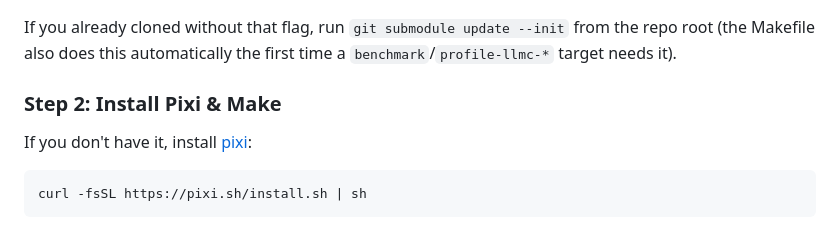
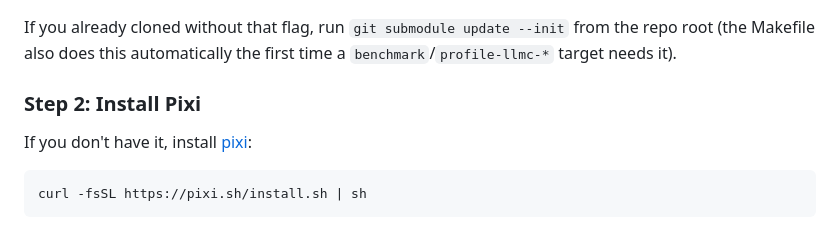
Before and after one commit to ulmentflam/llm.mojo, a Markdown page: README.md, the part around the change. Rendered like a GitHub page.

Commit message:
Quick readme update

```diff
--- a/README.md
+++ b/README.md
@@ -20,7 +20,7 @@ If you already cloned without that flag, run `git submodule update --init` from
 the repo root (the Makefile also does this automatically the first time a
 `benchmark`/`profile-llmc-*` target needs it).
 
-### Step 2: Install Pixi & Make
+### Step 2: Install Pixi
 
 If you don't have it, install [pixi](https://pixi.sh/latest/):
 
```
